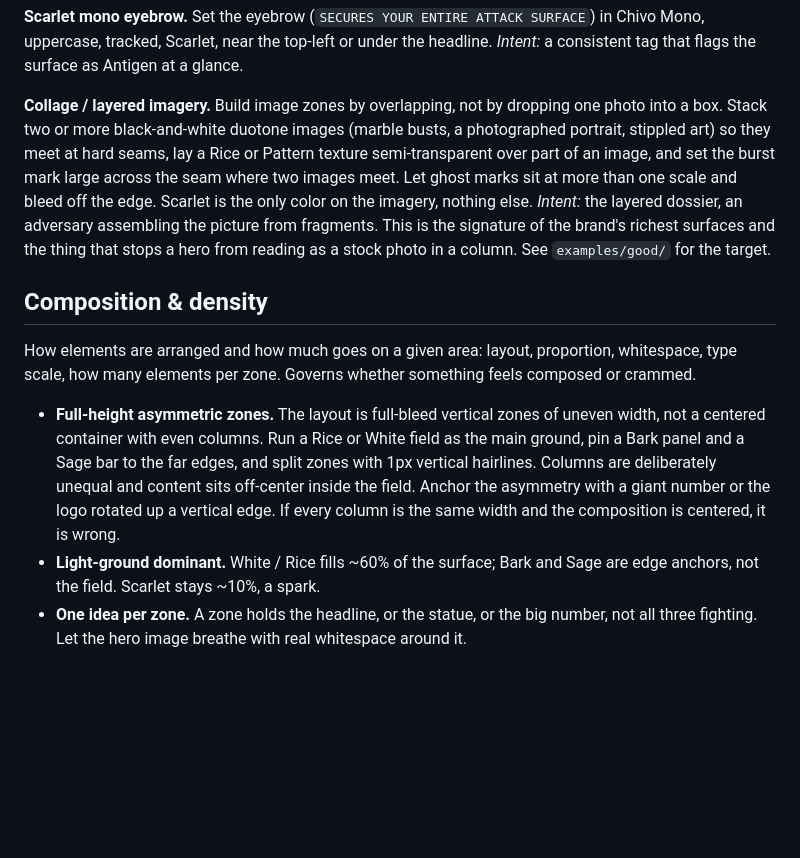
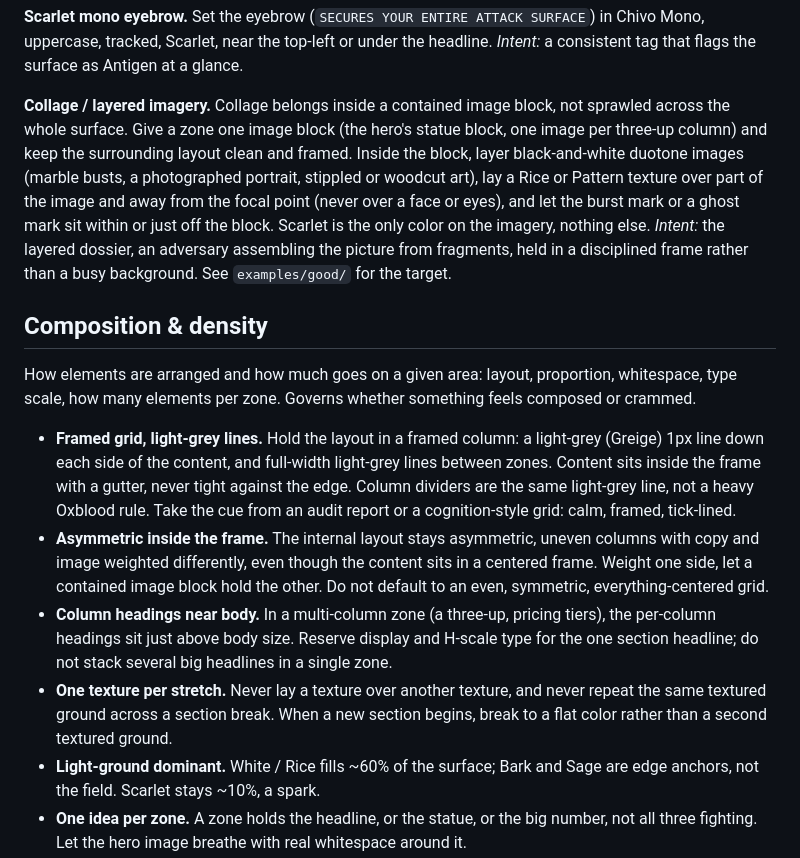
Before and after one commit to hankwhiteco/antigen-brand-kit, a Markdown page: visual/creative-direction.md, the part around the change. Drawn GitHub-style; blank space fills up the shorter version.

Commit message:
feat(cd): contained collage, framed grid, calmer composition
Reworks the direction toward the cleaner cognition-style layout the
owner is steering to. Collage is now contained to image blocks (one per
zone) instead of sprawling. Composition gains: framed grid with
light-grey frame lines and a gutter (content never tight to the edge),
asymmetry kept inside the frame, column headings near body size in
multi-column zones, and one-texture-per-stretch (flat color at section
breaks, no doubled textures).

Co-Authored-By: Claude Opus 4.8 <noreply@anthropic.com>

```diff
--- a/visual/creative-direction.md
+++ b/visual/creative-direction.md
@@ -20,7 +20,7 @@ The visual elements, motifs, and graphics the brand uses, and the consistent way
 
 **Scarlet mono eyebrow.** Set the eyebrow (`SECURES YOUR ENTIRE ATTACK SURFACE`) in Chivo Mono, uppercase, tracked, Scarlet, near the top-left or under the headline. *Intent:* a consistent tag that flags the surface as Antigen at a glance.
 
-**Collage / layered imagery.** Build image zones by overlapping, not by dropping one photo into a box. Stack two or more black-and-white duotone images (marble busts, a photographed portrait, stippled art) so they meet at hard seams, lay a Rice or Pattern texture semi-transparent over part of an image, and set the burst mark large across the seam where two images meet. Let ghost marks sit at more than one scale and bleed off the edge. Scarlet is the only color on the imagery, nothing else. *Intent:* the layered dossier, an adversary assembling the picture from fragments. This is the signature of the brand's richest surfaces and the thing that stops a hero from reading as a stock photo in a column. See `examples/good/` for the target.
+**Collage / layered imagery.** Collage belongs inside a contained image block, not sprawled across the whole surface. Give a zone one image block (the hero's statue block, one image per three-up column) and keep the surrounding layout clean and framed. Inside the block, layer black-and-white duotone images (marble busts, a photographed portrait, stippled or woodcut art), lay a Rice or Pattern texture over part of the image and away from the focal point (never over a face or eyes), and let the burst mark or a ghost mark sit within or just off the block. Scarlet is the only color on the imagery, nothing else. *Intent:* the layered dossier, an adversary assembling the picture from fragments, held in a disciplined frame rather than a busy background. See `examples/good/` for the target.
 
 ## Composition & density
 
@@ -28,7 +28,10 @@ How elements are arranged and how much goes on a given area: layout, proportion,
 
 <!-- The section that stops output from going generic. Everything can be right, correct color, type, moves, and the thing still looks templated because the spacing is default and every zone is equally full. Rules go here as testing surfaces them: copy limits per zone, one idea per zone, hard type-scale jumps, what breathes vs. what fills. -->
 
-- **Full-height asymmetric zones.** The layout is full-bleed vertical zones of uneven width, not a centered container with even columns. Run a Rice or White field as the main ground, pin a Bark panel and a Sage bar to the far edges, and split zones with 1px vertical hairlines. Columns are deliberately unequal and content sits off-center inside the field. Anchor the asymmetry with a giant number or the logo rotated up a vertical edge. If every column is the same width and the composition is centered, it is wrong.
+- **Framed grid, light-grey lines.** Hold the layout in a framed column: a light-grey (Greige) 1px line down each side of the content, and full-width light-grey lines between zones. Content sits inside the frame with a gutter, never tight against the edge. Column dividers are the same light-grey line, not a heavy Oxblood rule. Take the cue from an audit report or a cognition-style grid: calm, framed, tick-lined.
+- **Asymmetric inside the frame.** The internal layout stays asymmetric, uneven columns with copy and image weighted differently, even though the content sits in a centered frame. Weight one side, let a contained image block hold the other. Do not default to an even, symmetric, everything-centered grid.
+- **Column headings near body.** In a multi-column zone (a three-up, pricing tiers), the per-column headings sit just above body size. Reserve display and H-scale type for the one section headline; do not stack several big headlines in a single zone.
+- **One texture per stretch.** Never lay a texture over another texture, and never repeat the same textured ground across a section break. When a new section begins, break to a flat color rather than a second textured ground.
 - **Light-ground dominant.** White / Rice fills ~60% of the surface; Bark and Sage are edge anchors, not the field. Scarlet stays ~10%, a spark.
 - **One idea per zone.** A zone holds the headline, or the statue, or the big number, not all three fighting. Let the hero image breathe with real whitespace around it.
 - **Hard type-scale jumps.** Go Display/H1 straight to Body, no safe mid-scale filler. The jump is the composition.
```
